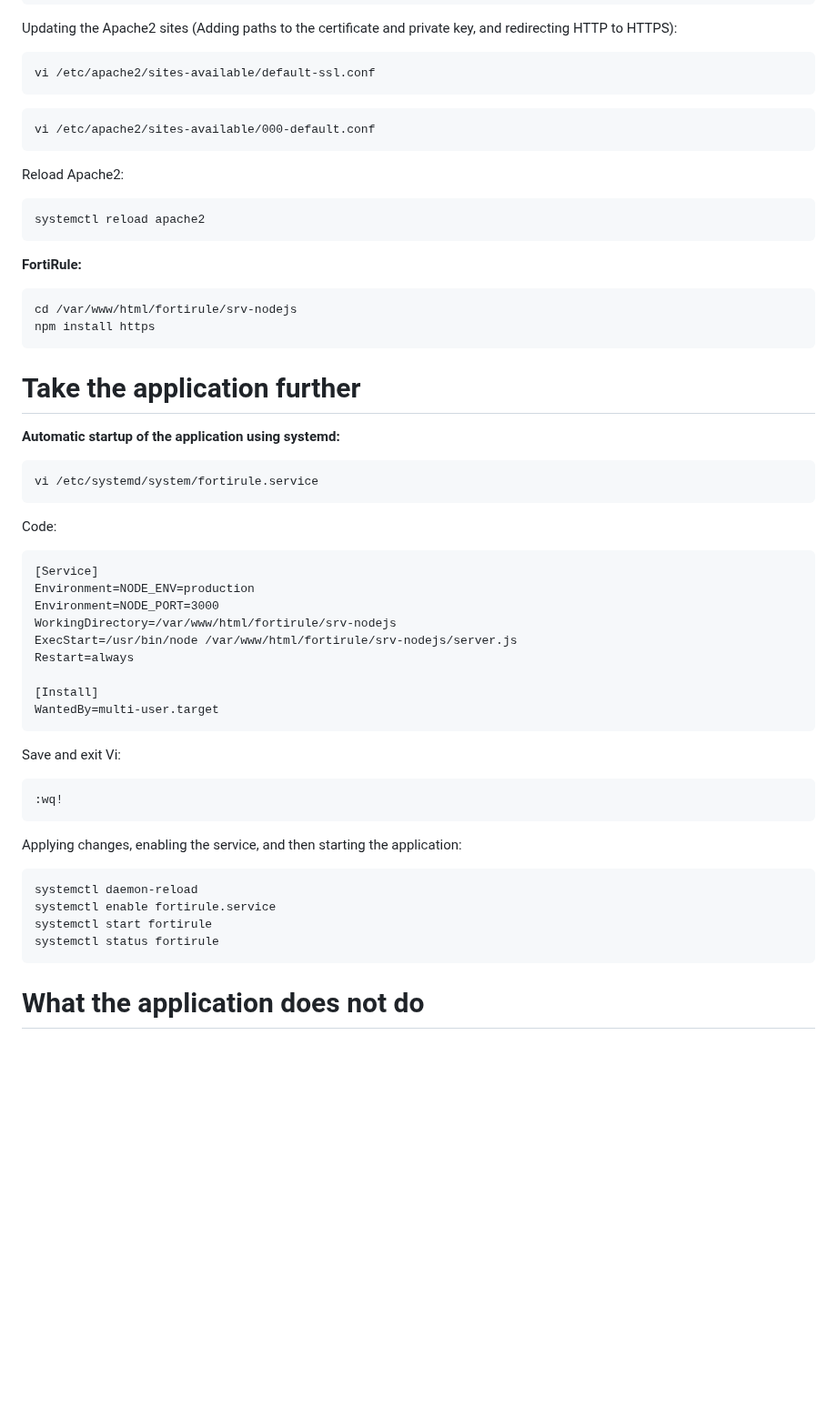
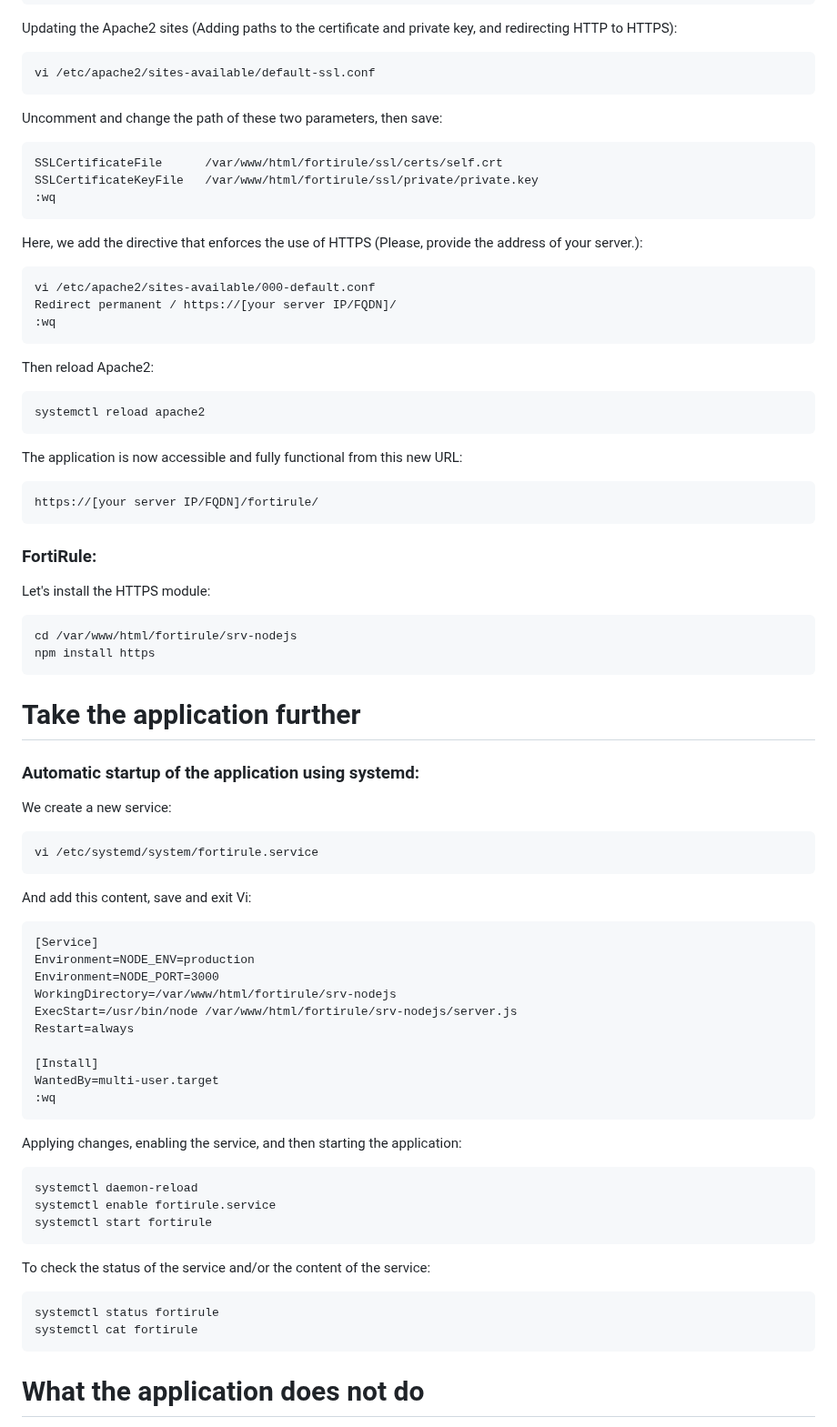
Before and after one commit to choupit0/FortiRule, a Markdown page: README.md, the part around one of its changes. Shown at 91% size. GitHub-like rendering; blank space fills up the shorter version.

````diff
--- a/README.md
+++ b/README.md
@@ -137,25 +138,43 @@ Updating the Apache2 sites (Adding paths to the certificate and private key, and
 ```
 vi /etc/apache2/sites-available/default-ssl.conf
 ```
-
+Uncomment and change the path of these two parameters, then save:
+```
+SSLCertificateFile      /var/www/html/fortirule/ssl/certs/self.crt
+SSLCertificateKeyFile   /var/www/html/fortirule/ssl/private/private.key
+:wq
+```
+Here, we add the directive that enforces the use of HTTPS (Please, provide the address of your server.):
 ```
 vi /etc/apache2/sites-available/000-default.conf
+Redirect permanent / https://[your server IP/FQDN]/
+:wq
 ```
-Reload Apache2:
+Then reload Apache2:
 ```
 systemctl reload apache2
 ```
-**FortiRule:**
+The application is now accessible and fully functional from this new URL:
+```
+https://[your server IP/FQDN]/fortirule/
+```
+### FortiRule:
+
+Let's install the HTTPS module:
 ```
 cd /var/www/html/fortirule/srv-nodejs
 npm install https
 ```
+
 # Take the application further
-**Automatic startup of the application using systemd:**
+
+### Automatic startup of the application using systemd:
+
+We create a new service:
 ```
 vi /etc/systemd/system/fortirule.service
 ```
-Code:
+And add this content, save and exit Vi:
 ```
 [Service]
 Environment=NODE_ENV=production
@@ -166,17 +185,18 @@ Restart=always
 
 [Install]
 WantedBy=multi-user.target
-```
-Save and exit Vi:
-```
-:wq!
+:wq
 ```
 Applying changes, enabling the service, and then starting the application:
 ```
 systemctl daemon-reload
 systemctl enable fortirule.service
 systemctl start fortirule
+```
+To check the status of the service and/or the content of the service:
+```
 systemctl status fortirule
+systemctl cat fortirule
 ```
 # What the application does not do
 Currently, it's not possible to delete data within the files. And there's no file to handle the hash of malware, the fourth type of threat feeds.
````
Also changed, not shown: other parts of README.md (+3 -2 lines).
